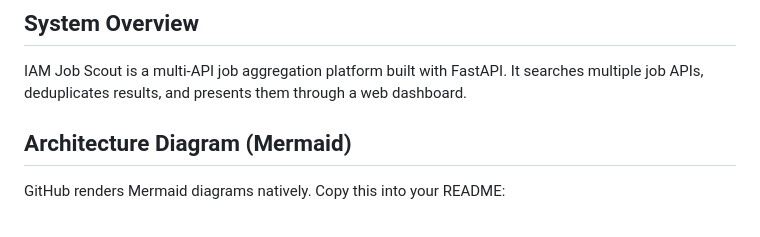
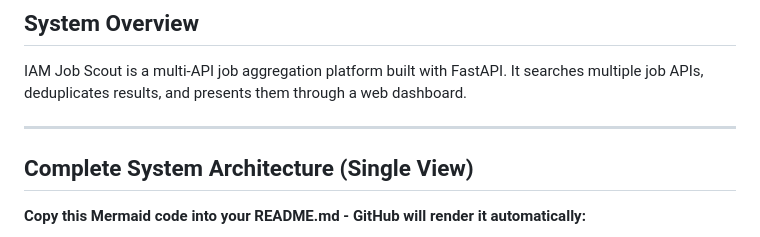
Before and after one commit to noble-antwi/iam-job-scout, a Markdown page: docs/ARCHITECTURE.md, the part around one of its changes. GitHub-like rendering.

````diff
--- a/docs/ARCHITECTURE.md
+++ b/docs/ARCHITECTURE.md
@@ -6,9 +6,11 @@ This document describes the system architecture and provides diagrams you can us
 
 IAM Job Scout is a multi-API job aggregation platform built with FastAPI. It searches multiple job APIs, deduplicates results, and presents them through a web dashboard.
 
-## Architecture Diagram (Mermaid)
+---
 
-GitHub renders Mermaid diagrams natively. Copy this into your README:
+## Complete System Architecture (Single View)
+
+**Copy this Mermaid code into your README.md - GitHub will render it automatically:**
 
 ```mermaid
 flowchart TB
````
Also changed, not shown: other parts of docs/ARCHITECTURE.md (+92 -37 lines).
